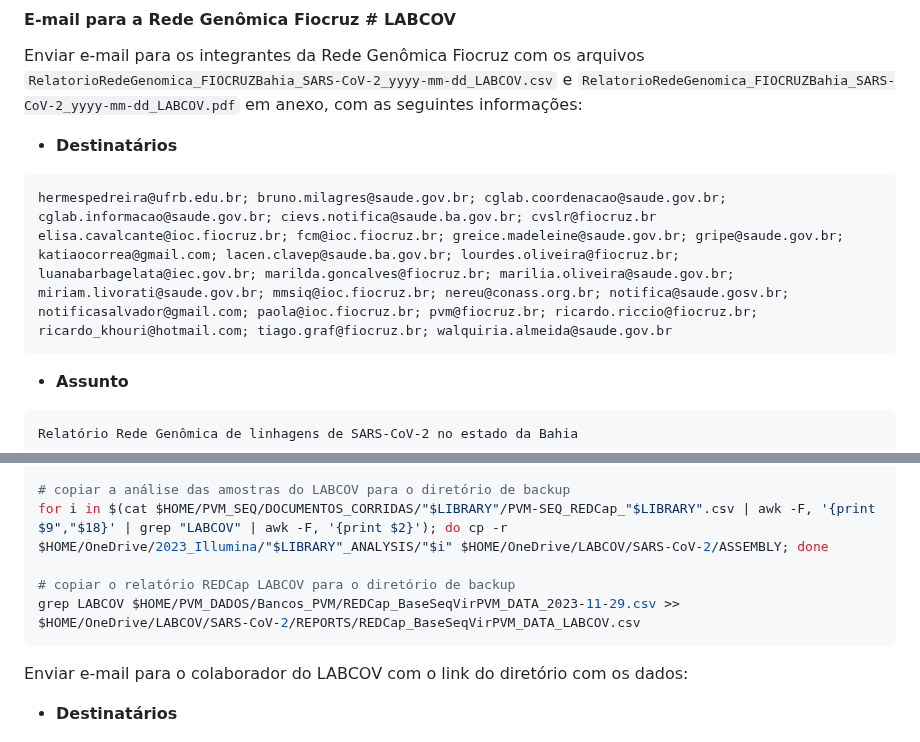
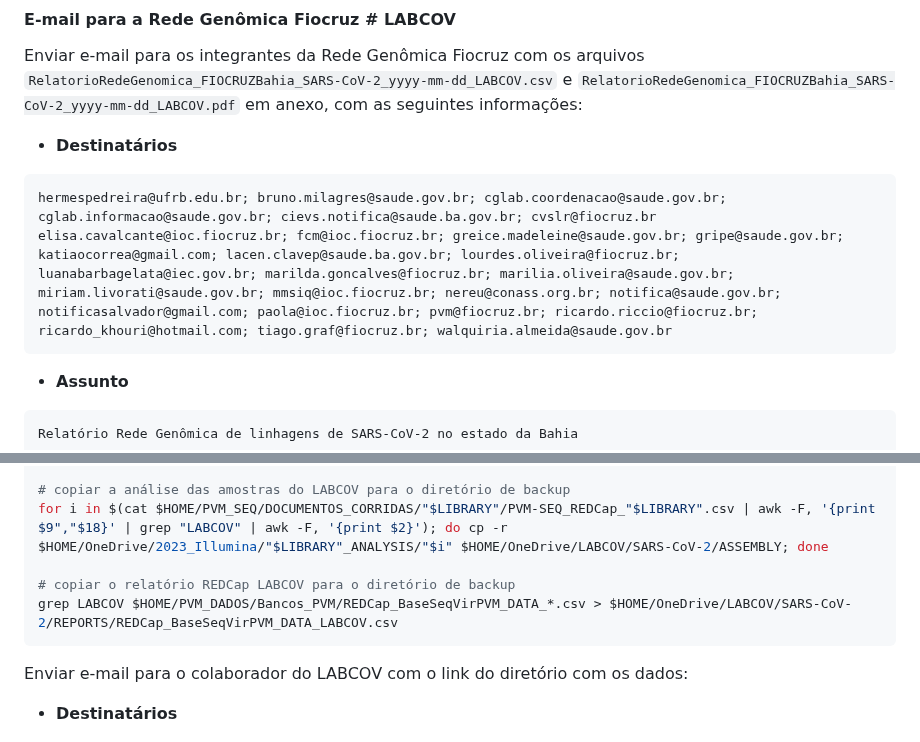
Before and after one commit to pvm-igm/pvm-igm.github.io, a Markdown page: reports/pvm_sarscov2.md, 2 parts joined by grey strips. Rendered like a GitHub page.

````diff
--- a/reports/pvm_sarscov2.md
+++ b/reports/pvm_sarscov2.md
@@ -548,7 +548,7 @@ Enviar e-mail para os integrantes da Rede Genômica Fiocruz com os arquivos `Rel
 
 ```text
 hermespedreira@ufrb.edu.br; bruno.milagres@saude.gov.br; cglab.coordenacao@saude.gov.br; cglab.informacao@saude.gov.br; cievs.notifica@saude.ba.gov.br; cvslr@fiocruz.br
-elisa.cavalcante@ioc.fiocruz.br; fcm@ioc.fiocruz.br; greice.madeleine@saude.gov.br; gripe@saude.gov.br; katiaocorrea@gmail.com; lacen.clavep@saude.ba.gov.br; lourdes.oliveira@fiocruz.br; luanabarbagelata@iec.gov.br; marilda.goncalves@fiocruz.br; marilia.oliveira@saude.gov.br; miriam.livorati@saude.gov.br; mmsiq@ioc.fiocruz.br; nereu@conass.org.br; notifica@saude.gosv.br; notificasalvador@gmail.com; paola@ioc.fiocruz.br; pvm@fiocruz.br; ricardo.riccio@fiocruz.br; ricardo_khouri@hotmail.com; tiago.graf@fiocruz.br; walquiria.almeida@saude.gov.br
+elisa.cavalcante@ioc.fiocruz.br; fcm@ioc.fiocruz.br; greice.madeleine@saude.gov.br; gripe@saude.gov.br; katiaocorrea@gmail.com; lacen.clavep@saude.ba.gov.br; lourdes.oliveira@fiocruz.br; luanabarbagelata@iec.gov.br; marilda.goncalves@fiocruz.br; marilia.oliveira@saude.gov.br; miriam.livorati@saude.gov.br; mmsiq@ioc.fiocruz.br; nereu@conass.org.br; notifica@saude.gov.br; notificasalvador@gmail.com; paola@ioc.fiocruz.br; pvm@fiocruz.br; ricardo.riccio@fiocruz.br; ricardo_khouri@hotmail.com; tiago.graf@fiocruz.br; walquiria.almeida@saude.gov.br
 ```
 
 - **Assunto**
@@ -657,7 +657,7 @@ for i in $(cat $HOME/PVM_SEQ/DOCUMENTOS_CORRIDAS/"$LIBRARY"/PVM-SEQ_REDCap_"$LIB
 for i in $(cat $HOME/PVM_SEQ/DOCUMENTOS_CORRIDAS/"$LIBRARY"/PVM-SEQ_REDCap_"$LIBRARY".csv | awk -F, '{print $9","$18}' | grep "LABCOV" | awk -F, '{print $2}'); do cp -r $HOME/OneDrive/2023_Illumina/"$LIBRARY"_ANALYSIS/"$i" $HOME/OneDrive/LABCOV/SARS-CoV-2/ASSEMBLY; done
 
 # copiar o relatório REDCap LABCOV para o diretório de backup
-grep LABCOV $HOME/PVM_DADOS/Bancos_PVM/REDCap_BaseSeqVirPVM_DATA_2023-11-29.csv >> $HOME/OneDrive/LABCOV/SARS-CoV-2/REPORTS/REDCap_BaseSeqVirPVM_DATA_LABCOV.csv
+grep LABCOV $HOME/PVM_DADOS/Bancos_PVM/REDCap_BaseSeqVirPVM_DATA_*.csv > $HOME/OneDrive/LABCOV/SARS-CoV-2/REPORTS/REDCap_BaseSeqVirPVM_DATA_LABCOV.csv
 ```
 
 Enviar e-mail para o colaborador do LABCOV com o link do diretório com os dados:
````
